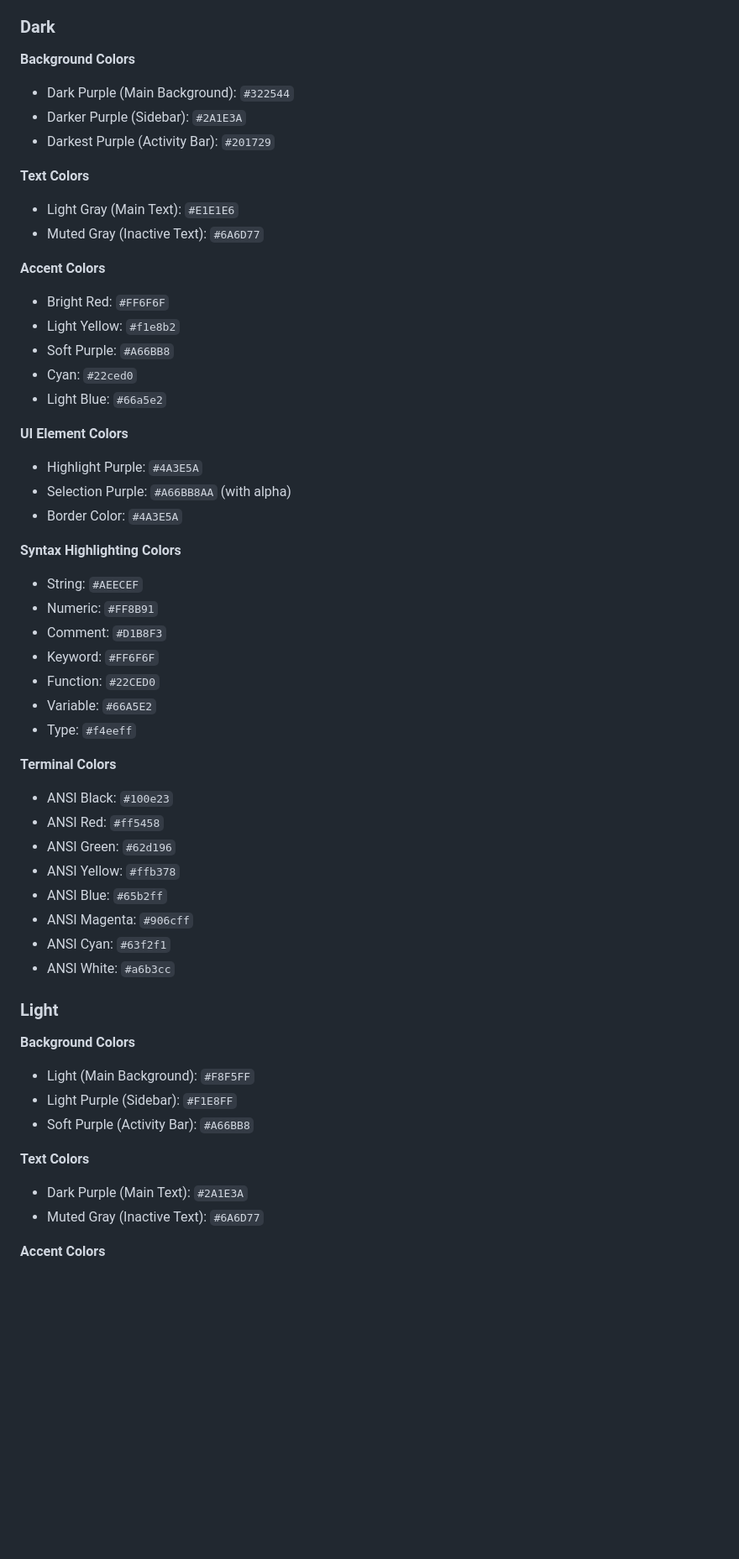
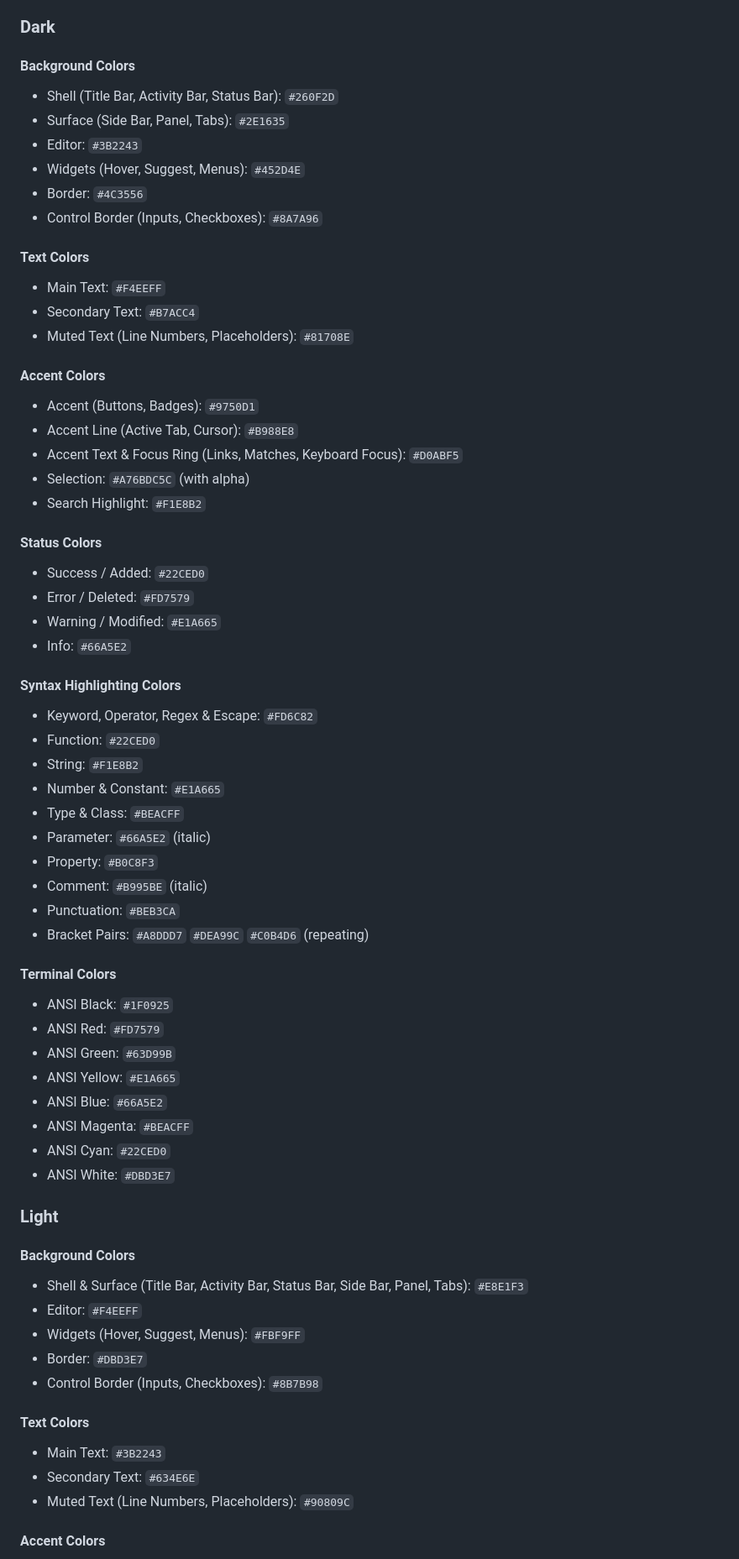
Before and after one commit to Kaleidosium/vikkie-theme, a Markdown page: README.md, the part around one of its changes. Shown at 84% size. Drawn GitHub-style; blank space fills up the shorter version.

```diff
--- a/README.md
+++ b/README.md
@@ -17,63 +38,74 @@ Made for luavixen's Birthday.
 ### Dark
 
-**Background Colors**
+#### Background Colors
 
-- Dark Purple (Main Background): `#322544`
-- Darker Purple (Sidebar): `#2A1E3A`
-- Darkest Purple (Activity Bar): `#201729`
+- Shell (Title Bar, Activity Bar, Status Bar): `#260F2D`
+- Surface (Side Bar, Panel, Tabs): `#2E1635`
+- Editor: `#3B2243`
+- Widgets (Hover, Suggest, Menus): `#452D4E`
+- Border: `#4C3556`
+- Control Border (Inputs, Checkboxes): `#8A7A96`
 
-**Text Colors**
+#### Text Colors
 
-- Light Gray (Main Text): `#E1E1E6`
-- Muted Gray (Inactive Text): `#6A6D77`
+- Main Text: `#F4EEFF`
+- Secondary Text: `#B7ACC4`
+- Muted Text (Line Numbers, Placeholders): `#81708E`
 
-**Accent Colors**
+#### Accent Colors
 
-- Bright Red: `#FF6F6F`
-- Light Yellow: `#f1e8b2`
-- Soft Purple: `#A66BB8`
-- Cyan: `#22ced0`
-- Light Blue: `#66a5e2`
+- Accent (Buttons, Badges): `#9750D1`
+- Accent Line (Active Tab, Cursor): `#B988E8`
+- Accent Text & Focus Ring (Links, Matches, Keyboard Focus): `#D0ABF5`
+- Selection: `#A76BDC5C` (with alpha)
+- Search Highlight: `#F1E8B2`
 
-**UI Element Colors**
+#### Status Colors
 
-- Highlight Purple: `#4A3E5A`
-- Selection Purple: `#A66BB8AA` (with alpha)
-- Border Color: `#4A3E5A`
+- Success / Added: `#22CED0`
+- Error / Deleted: `#FD7579`
+- Warning / Modified: `#E1A665`
+- Info: `#66A5E2`
 
-**Syntax Highlighting Colors**
+#### Syntax Highlighting Colors
 
-- String: `#AEECEF`
-- Numeric: `#FF8B91`
-- Comment: `#D1B8F3`
-- Keyword: `#FF6F6F`
+- Keyword, Operator, Regex & Escape: `#FD6C82`
 - Function: `#22CED0`
-- Variable: `#66A5E2`
-- Type: `#f4eeff`
+- String: `#F1E8B2`
+- Number & Constant: `#E1A665`
+- Type & Class: `#BEACFF`
+- Parameter: `#66A5E2` (italic)
+- Property: `#B0C8F3`
+- Comment: `#B995BE` (italic)
+- Punctuation: `#BEB3CA`
+- Bracket Pairs: `#A8DDD7` `#DEA99C` `#C0B4D6` (repeating)
 
-**Terminal Colors**
+#### Terminal Colors
 
-- ANSI Black: `#100e23`
-- ANSI Red: `#ff5458`
-- ANSI Green: `#62d196`
-- ANSI Yellow: `#ffb378`
-- ANSI Blue: `#65b2ff`
-- ANSI Magenta: `#906cff`
-- ANSI Cyan: `#63f2f1`
-- ANSI White: `#a6b3cc`
+- ANSI Black: `#1F0925`
+- ANSI Red: `#FD7579`
+- ANSI Green: `#63D99B`
+- ANSI Yellow: `#E1A665`
+- ANSI Blue: `#66A5E2`
+- ANSI Magenta: `#BEACFF`
+- ANSI Cyan: `#22CED0`
+- ANSI White: `#DBD3E7`
 
 ### Light
 
-**Background Colors**
+#### Background Colors
 
-- Light (Main Background): `#F8F5FF`
-- Light Purple (Sidebar): `#F1E8FF`
-- Soft Purple (Activity Bar): `#A66BB8`
+- Shell & Surface (Title Bar, Activity Bar, Status Bar, Side Bar, Panel, Tabs): `#E8E1F3`
+- Editor: `#F4EEFF`
+- Widgets (Hover, Suggest, Menus): `#FBF9FF`
+- Border: `#DBD3E7`
+- Control Border (Inputs, Checkboxes): `#8B7B98`
 
-**Text Colors**
+#### Text Colors
 
-- Dark Purple (Main Text): `#2A1E3A`
-- Muted Gray (Inactive Text): `#6A6D77`
+- Main Text: `#3B2243`
+- Secondary Text: `#634E6E`
+- Muted Text (Line Numbers, Placeholders): `#90809C`
 
-**Accent Colors**
+#### Accent Colors
 
```
Also changed, not shown: other parts of README.md (+59 -26 lines), CHANGELOG.md (+19 -0 lines), images/dark.png, images/light.png, 3 other files.
